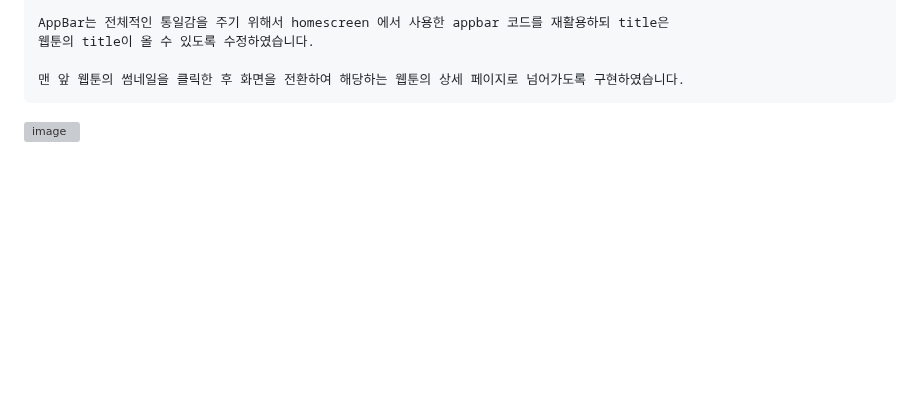
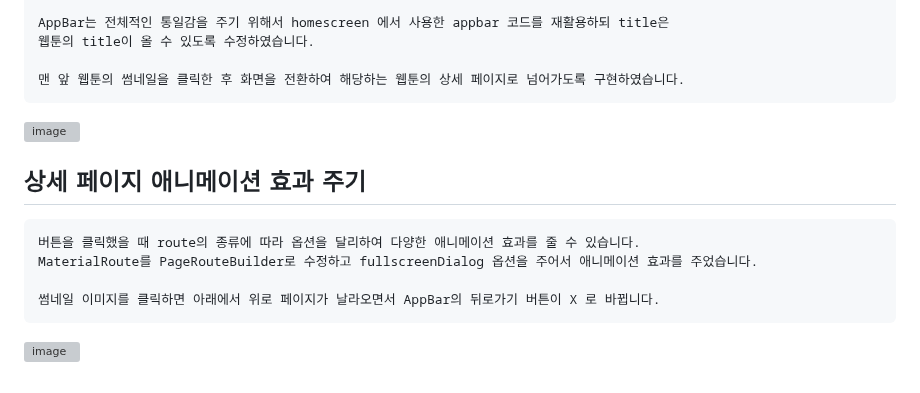
Before and after one commit to chihyeonwon/Flutter-WebToon, a Markdown page: README.md, the part around the change. Drawn GitHub-style; blank space fills up the shorter version; grey boxes are pictures that could not be loaded.

Commit message:
2023-01-31 상세 페이지 애니메이션 효과 주기
버튼을 클릭했을 때 route의 종류에 따라 옵션을 달리하여 다양한 애니메이션 효과를 줄 수 있습니다.
MaterialRoute를 PageRouteBuilder로 수정하고 fullscreenDialog 옵션을 주어서 애니메이션 효과를 주었습니다.

썸네일 이미지를 클릭하면 아래에서 위로 페이지가 날라오면서 AppBar의 뒤로가기 버튼이 X 로 바뀝니다.

````diff
--- a/README.md
+++ b/README.md
@@ -170,3 +170,12 @@ AppBar는 전체적인 통일감을 주기 위해서 homescreen 에서 사용한
 맨 앞 웹툰의 썸네일을 클릭한 후 화면을 전환하여 해당하는 웹툰의 상세 페이지로 넘어가도록 구현하였습니다.
 ```
 ![image](https://user-images.githubusercontent.com/58906858/215643753-73907746-ffc3-450a-b671-77780fb15a68.png)
+
+## 상세 페이지 애니메이션 효과 주기
+```
+버튼을 클릭했을 때 route의 종류에 따라 옵션을 달리하여 다양한 애니메이션 효과를 줄 수 있습니다.
+MaterialRoute를 PageRouteBuilder로 수정하고 fullscreenDialog 옵션을 주어서 애니메이션 효과를 주었습니다.
+
+썸네일 이미지를 클릭하면 아래에서 위로 페이지가 날라오면서 AppBar의 뒤로가기 버튼이 X 로 바뀝니다.
+```
+![image](https://user-images.githubusercontent.com/58906858/215648611-eb3ec9be-64ff-44d5-aaaf-0b5955fdbc31.png)
````
